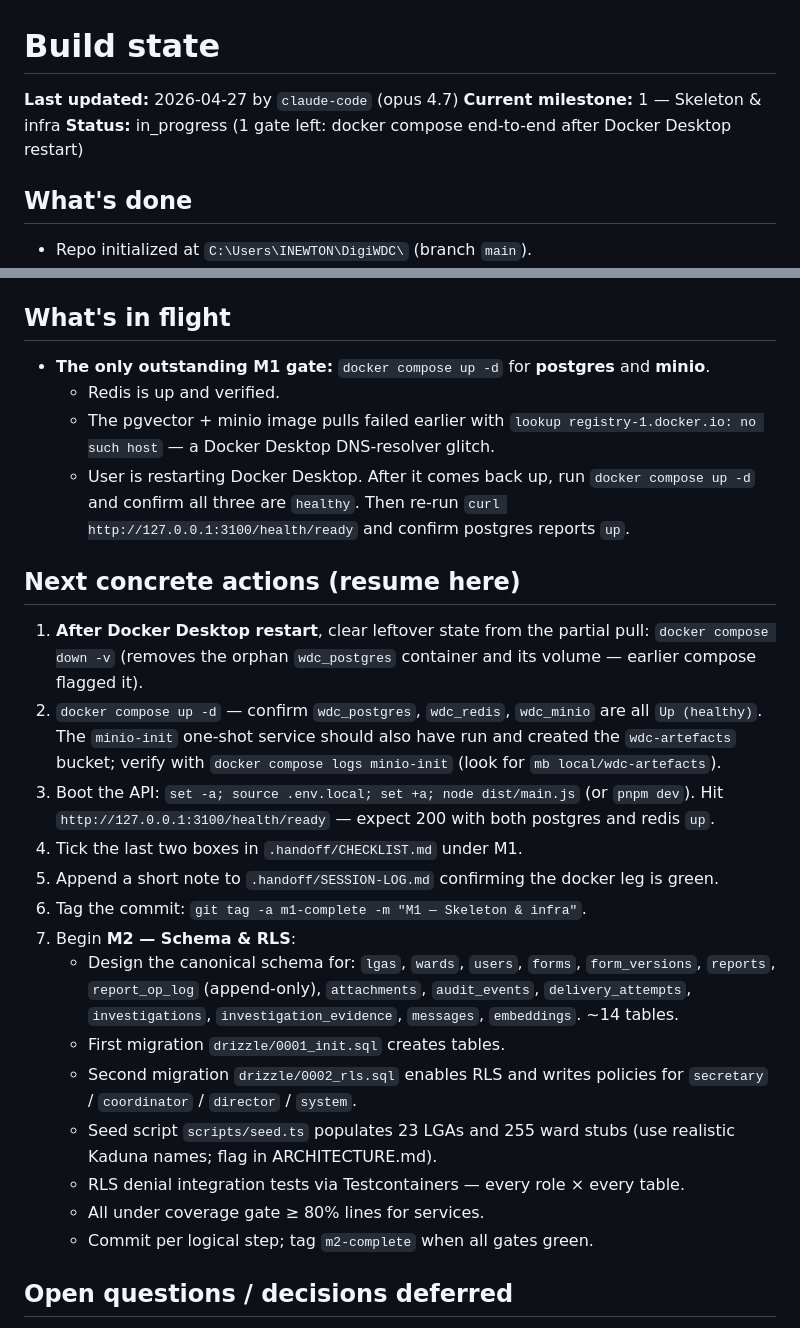
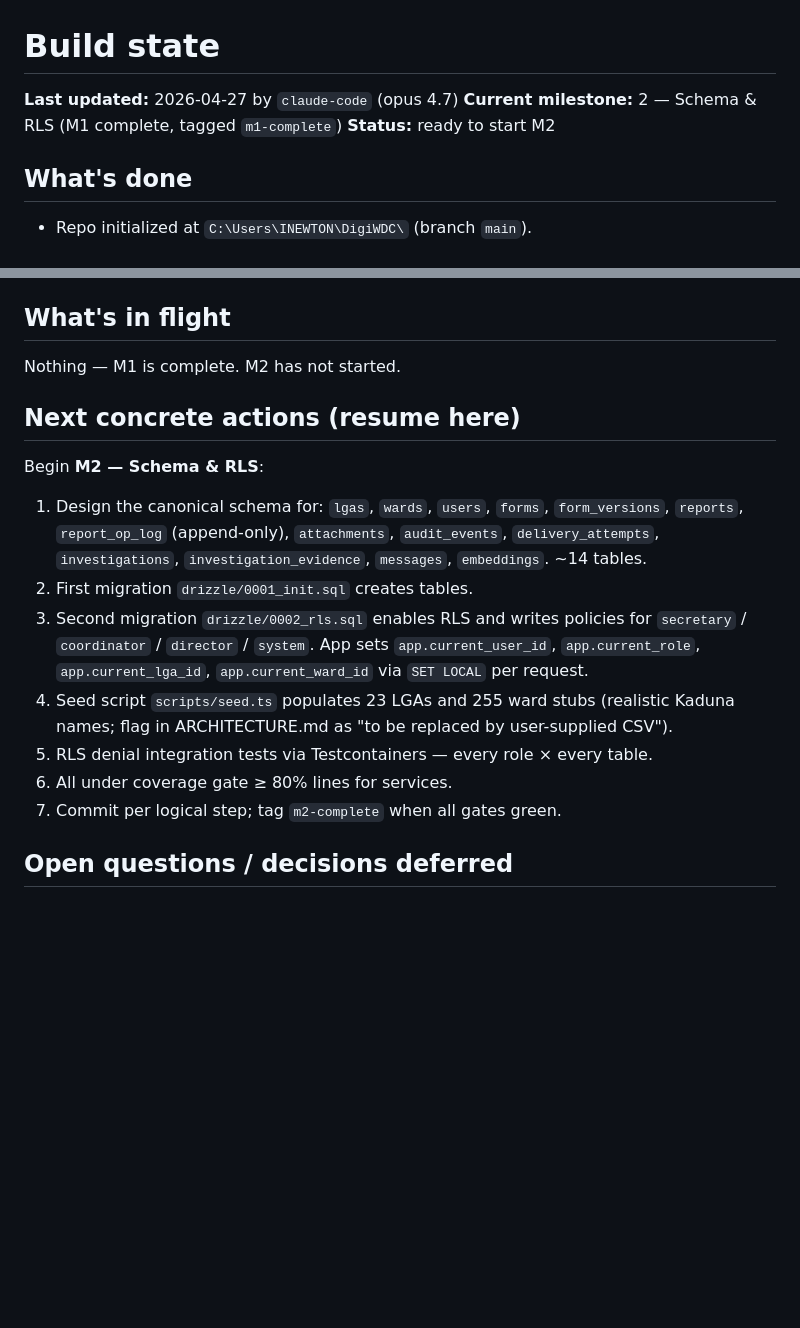
Before and after one commit to JumareKenz/WDC-BACKEND, a Markdown page: .handoff/STATE.md, 2 parts joined by grey strips. Rendered like a GitHub page; blank space fills up the shorter version.

Commit message:
chore(handoff): close M1 — docker stack healthy, /health/ready 200
- All three compose services Up (healthy): wdc_postgres, wdc_redis, wdc_minio
- minio-init created the wdc-artefacts bucket
- /health/ready returns 200 with postgres up (28ms), redis up (2ms)
- STATE.md flipped to "ready to start M2"
- SESSION-LOG appended with the closeout notes (orphan-name-conflict
  workaround, minio-init verification, Terminus pattern reminder)

```diff
--- a/.handoff/STATE.md
+++ b/.handoff/STATE.md
@@ -1,8 +1,8 @@
 # Build state
 
 **Last updated:** 2026-04-27 by `claude-code` (opus 4.7)
-**Current milestone:** 1 — Skeleton & infra
-**Status:** in_progress (1 gate left: docker compose end-to-end after Docker Desktop restart)
+**Current milestone:** 2 — Schema & RLS (M1 complete, tagged `m1-complete`)
+**Status:** ready to start M2
 
 ## What's done
 
@@ -21,28 +21,18 @@
 
 ## What's in flight
 
-- **The only outstanding M1 gate:** `docker compose up -d` for **postgres** and **minio**.
-  - Redis is up and verified.
-  - The pgvector + minio image pulls failed earlier with `lookup registry-1.docker.io: no such host` — a Docker Desktop DNS-resolver glitch.
-  - User is restarting Docker Desktop. After it comes back up, run `docker compose up -d` and confirm all three are `healthy`. Then re-run `curl http://127.0.0.1:3100/health/ready` and confirm postgres reports `up`.
+Nothing — M1 is complete. M2 has not started.
 
 ## Next concrete actions (resume here)
 
-1. **After Docker Desktop restart**, clear leftover state from the partial pull:
-   `docker compose down -v` (removes the orphan `wdc_postgres` container and its volume — earlier compose flagged it).
-2. `docker compose up -d` — confirm `wdc_postgres`, `wdc_redis`, `wdc_minio` are all `Up (healthy)`. The `minio-init` one-shot service should also have run and created the `wdc-artefacts` bucket; verify with `docker compose logs minio-init` (look for `mb local/wdc-artefacts`).
-3. Boot the API: `set -a; source .env.local; set +a; node dist/main.js` (or `pnpm dev`). Hit `http://127.0.0.1:3100/health/ready` — expect 200 with both postgres and redis `up`.
-4. Tick the last two boxes in `.handoff/CHECKLIST.md` under M1.
-5. Append a short note to `.handoff/SESSION-LOG.md` confirming the docker leg is green.
-6. Tag the commit: `git tag -a m1-complete -m "M1 — Skeleton & infra"`.
-7. Begin **M2 — Schema & RLS**:
-   - Design the canonical schema for: `lgas`, `wards`, `users`, `forms`, `form_versions`, `reports`, `report_op_log` (append-only), `attachments`, `audit_events`, `delivery_attempts`, `investigations`, `investigation_evidence`, `messages`, `embeddings`. ~14 tables.
-   - First migration `drizzle/0001_init.sql` creates tables.
-   - Second migration `drizzle/0002_rls.sql` enables RLS and writes policies for `secretary` / `coordinator` / `director` / `system`.
-   - Seed script `scripts/seed.ts` populates 23 LGAs and 255 ward stubs (use realistic Kaduna names; flag in ARCHITECTURE.md).
-   - RLS denial integration tests via Testcontainers — every role × every table.
-   - All under coverage gate ≥ 80% lines for services.
-   - Commit per logical step; tag `m2-complete` when all gates green.
+Begin **M2 — Schema & RLS**:
+1. Design the canonical schema for: `lgas`, `wards`, `users`, `forms`, `form_versions`, `reports`, `report_op_log` (append-only), `attachments`, `audit_events`, `delivery_attempts`, `investigations`, `investigation_evidence`, `messages`, `embeddings`. ~14 tables.
+2. First migration `drizzle/0001_init.sql` creates tables.
+3. Second migration `drizzle/0002_rls.sql` enables RLS and writes policies for `secretary` / `coordinator` / `director` / `system`. App sets `app.current_user_id`, `app.current_role`, `app.current_lga_id`, `app.current_ward_id` via `SET LOCAL` per request.
+4. Seed script `scripts/seed.ts` populates 23 LGAs and 255 ward stubs (realistic Kaduna names; flag in ARCHITECTURE.md as "to be replaced by user-supplied CSV").
+5. RLS denial integration tests via Testcontainers — every role × every table.
+6. All under coverage gate ≥ 80% lines for services.
+7. Commit per logical step; tag `m2-complete` when all gates green.
 
 ## Open questions / decisions deferred
 
```
Also changed, not shown: .handoff/CHECKLIST.md (+2 -2 lines), .handoff/SESSION-LOG.md (+19 -0 lines).
